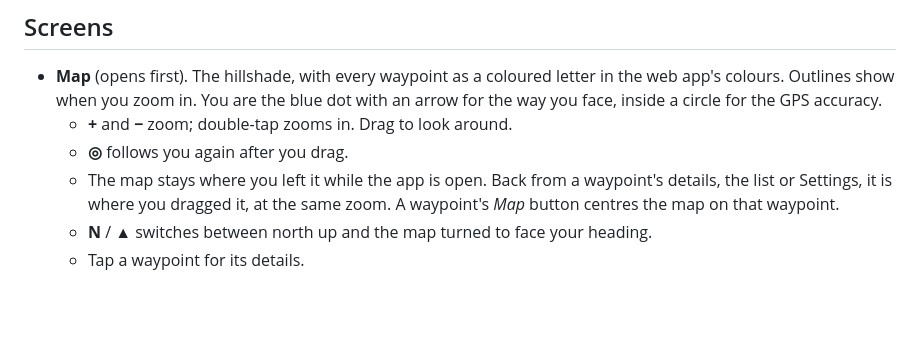
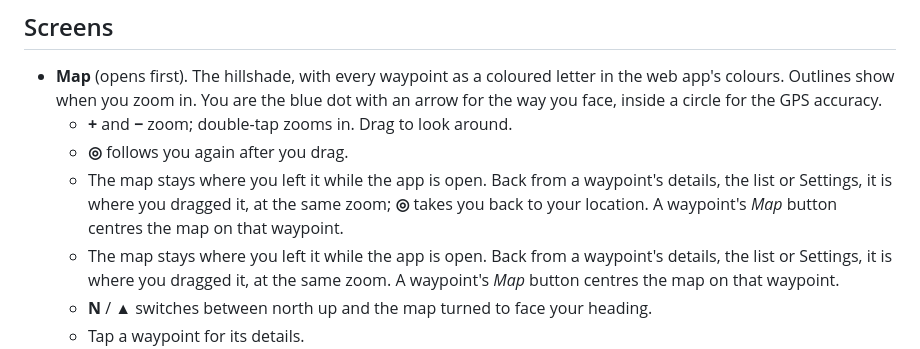
Before and after one commit to evanrobinson1985/Advanced-Map-Scan, a Markdown page: watch-app/README.md, the part around the change. Rendered like a GitHub page; blank space fills up the shorter version.

```diff
--- a/watch-app/README.md
+++ b/watch-app/README.md
@@ -9,6 +9,7 @@ Once the waypoints are on the watch, it works on its own. It needs no phone and
 - **Map** (opens first). The hillshade, with every waypoint as a coloured letter in the web app's colours. Outlines show when you zoom in. You are the blue dot with an arrow for the way you face, inside a circle for the GPS accuracy.
   - **+** and **−** zoom; double-tap zooms in. Drag to look around.
   - **◎** follows you again after you drag.
+  - The map stays where you left it while the app is open. Back from a waypoint's details, the list or Settings, it is where you dragged it, at the same zoom; **◎** takes you back to your location. A waypoint's *Map* button centres the map on that waypoint.
   - The map stays where you left it while the app is open. Back from a waypoint's details, the list or Settings, it is where you dragged it, at the same zoom. A waypoint's *Map* button centres the map on that waypoint.
   - **N** / **▲** switches between north up and the map turned to face your heading.
   - Tap a waypoint for its details.
```
